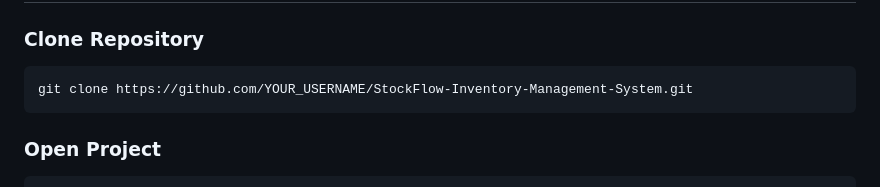
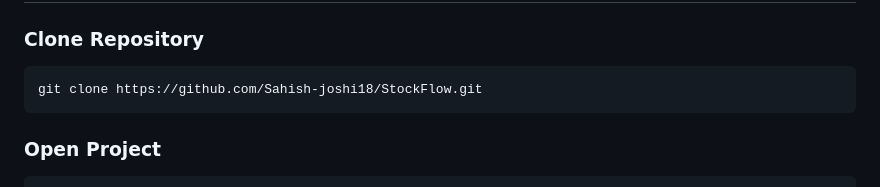
Before and after one commit to Sahish-joshi18/Stockflow, a Markdown page: README.md, the part around the change. Rendered like a GitHub page.

````diff
--- a/README.md
+++ b/README.md
@@ -133,7 +133,7 @@ Future versions can integrate Firebase or Supabase for real-time multi-user func
 ### Clone Repository
 
 ```bash
-git clone https://github.com/YOUR_USERNAME/StockFlow-Inventory-Management-System.git
+git clone https://github.com/Sahish-joshi18/StockFlow.git
 ```
 
 ### Open Project
````
